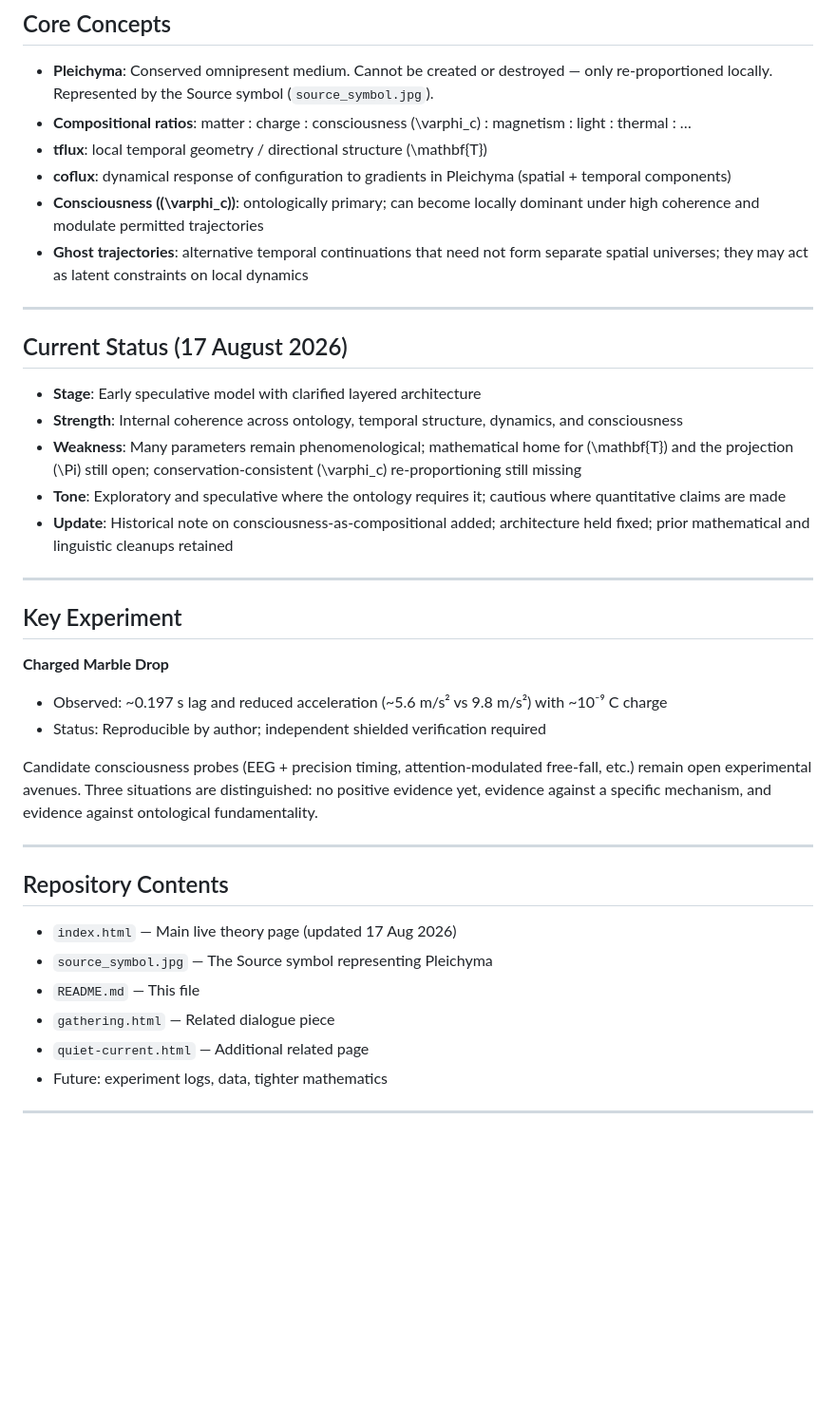
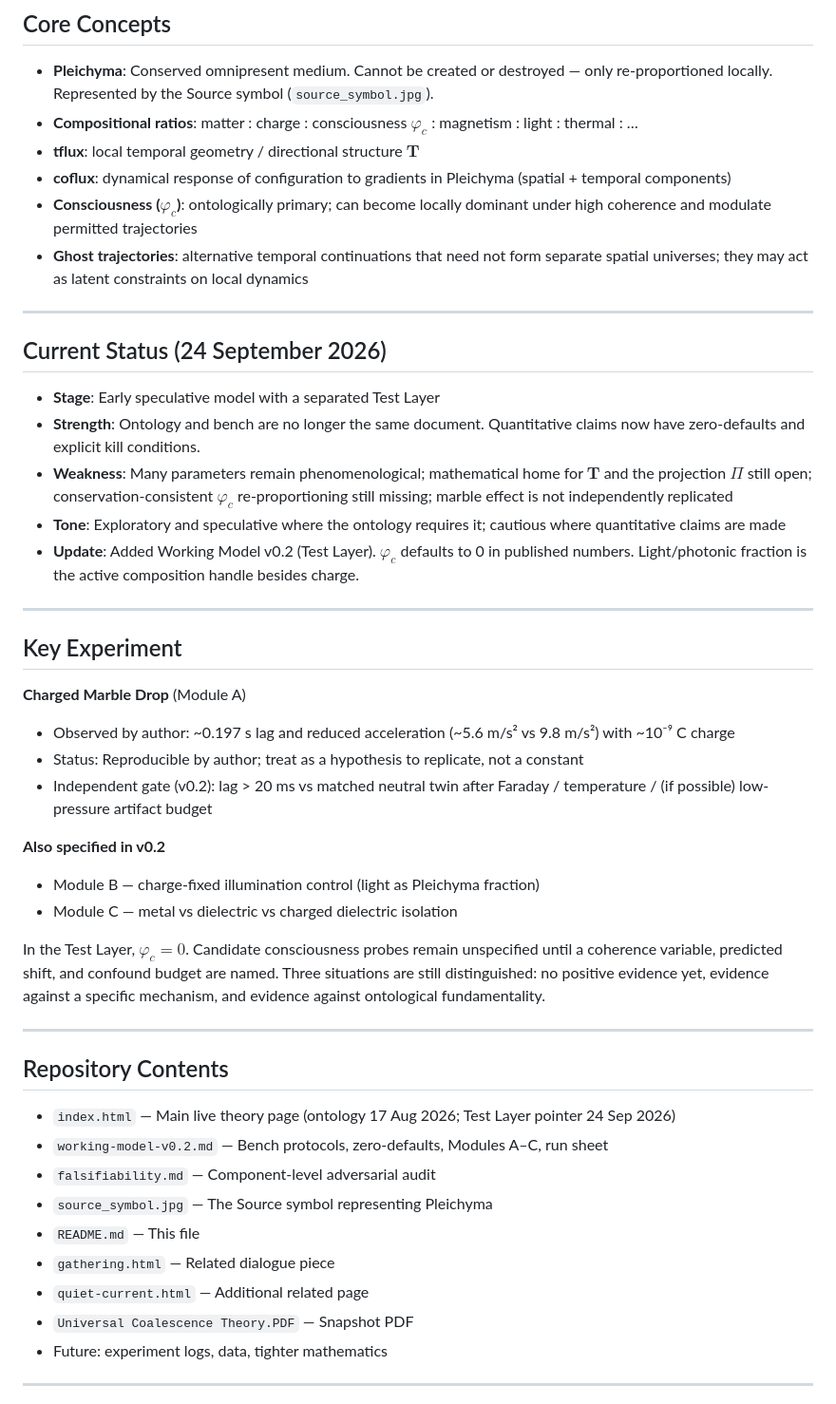
Before and after one commit to Glargod/uctheory, a Markdown page: README.md, the part around one of its changes. Shown at 95% size. Rendered like a GitHub page; blank space fills up the shorter version.

Commit message:
Point README at Test Layer v0.2 and separate bench from ontology

```diff
--- a/README.md
+++ b/README.md
@@ -28,41 +32,49 @@ This is a developing speculative framework that blends symbolic/experiential ins
 ## Core Concepts
 
 - **Pleichyma**: Conserved omnipresent medium. Cannot be created or destroyed — only re-proportioned locally. Represented by the Source symbol (`source_symbol.jpg`).
-- **Compositional ratios**: matter : charge : consciousness \(\varphi_c\) : magnetism : light : thermal : …
-- **tflux**: local temporal geometry / directional structure \(\mathbf{T}\)
+- **Compositional ratios**: matter : charge : consciousness $\varphi_c$ : magnetism : light : thermal : …
+- **tflux**: local temporal geometry / directional structure $\mathbf{T}$
 - **coflux**: dynamical response of configuration to gradients in Pleichyma (spatial + temporal components)
-- **Consciousness (\(\varphi_c\))**: ontologically primary; can become locally dominant under high coherence and modulate permitted trajectories
+- **Consciousness ($\varphi_c$)**: ontologically primary; can become locally dominant under high coherence and modulate permitted trajectories
 - **Ghost trajectories**: alternative temporal continuations that need not form separate spatial universes; they may act as latent constraints on local dynamics
 
 ---
 
-## Current Status (17 August 2026)
+## Current Status (24 September 2026)
 
-- **Stage**: Early speculative model with clarified layered architecture
-- **Strength**: Internal coherence across ontology, temporal structure, dynamics, and consciousness
-- **Weakness**: Many parameters remain phenomenological; mathematical home for \(\mathbf{T}\) and the projection \(\Pi\) still open; conservation-consistent \(\varphi_c\) re-proportioning still missing
+- **Stage**: Early speculative model with a separated Test Layer
+- **Strength**: Ontology and bench are no longer the same document. Quantitative claims now have zero-defaults and explicit kill conditions.
+- **Weakness**: Many parameters remain phenomenological; mathematical home for $\mathbf{T}$ and the projection $\Pi$ still open; conservation-consistent $\varphi_c$ re-proportioning still missing; marble effect is not independently replicated
 - **Tone**: Exploratory and speculative where the ontology requires it; cautious where quantitative claims are made
-- **Update**: Historical note on consciousness-as-compositional added; architecture held fixed; prior mathematical and linguistic cleanups retained
+- **Update**: Added Working Model v0.2 (Test Layer). $\varphi_c$ defaults to 0 in published numbers. Light/photonic fraction is the active composition handle besides charge.
 
 ---
 
 ## Key Experiment
 
-**Charged Marble Drop**
-- Observed: \~0.197 s lag and reduced acceleration (\~5.6 m/s² vs 9.8 m/s²) with \~10⁻⁹ C charge
-- Status: Reproducible by author; independent shielded verification required
+**Charged Marble Drop** (Module A)
+- Observed by author: ~0.197 s lag and reduced acceleration (~5.6 m/s² vs 9.8 m/s²) with ~10⁻⁹ C charge
+- Status: Reproducible by author; treat as a hypothesis to replicate, not a constant
+- Independent gate (v0.2): lag > 20 ms vs matched neutral twin after Faraday / temperature / (if possible) low-pressure artifact budget
 
-Candidate consciousness probes (EEG + precision timing, attention-modulated free-fall, etc.) remain open experimental avenues. Three situations are distinguished: no positive evidence yet, evidence against a specific mechanism, and evidence against ontological fundamentality.
+**Also specified in v0.2**
+- Module B — charge-fixed illumination control (light as Pleichyma fraction)
+- Module C — metal vs dielectric vs charged dielectric isolation
+
+In the Test Layer, $\varphi_c = 0$. Candidate consciousness probes remain unspecified until a coherence variable, predicted shift, and confound budget are named. Three situations are still distinguished: no positive evidence yet, evidence against a specific mechanism, and evidence against ontological fundamentality.
 
 ---
 
 ## Repository Contents
 
-- `index.html` — Main live theory page (updated 17 Aug 2026)
+- `index.html` — Main live theory page (ontology 17 Aug 2026; Test Layer pointer 24 Sep 2026)
+- `working-model-v0.2.md` — Bench protocols, zero-defaults, Modules A–C, run sheet
+- `falsifiability.md` — Component-level adversarial audit
 - `source_symbol.jpg` — The Source symbol representing Pleichyma
 - `README.md` — This file
 - `gathering.html` — Related dialogue piece
 - `quiet-current.html` — Additional related page
+- `Universal Coalescence Theory.PDF` — Snapshot PDF
 - Future: experiment logs, data, tighter mathematics
 
 ---
```
Also changed, not shown: other parts of README.md (+14 -10 lines).
